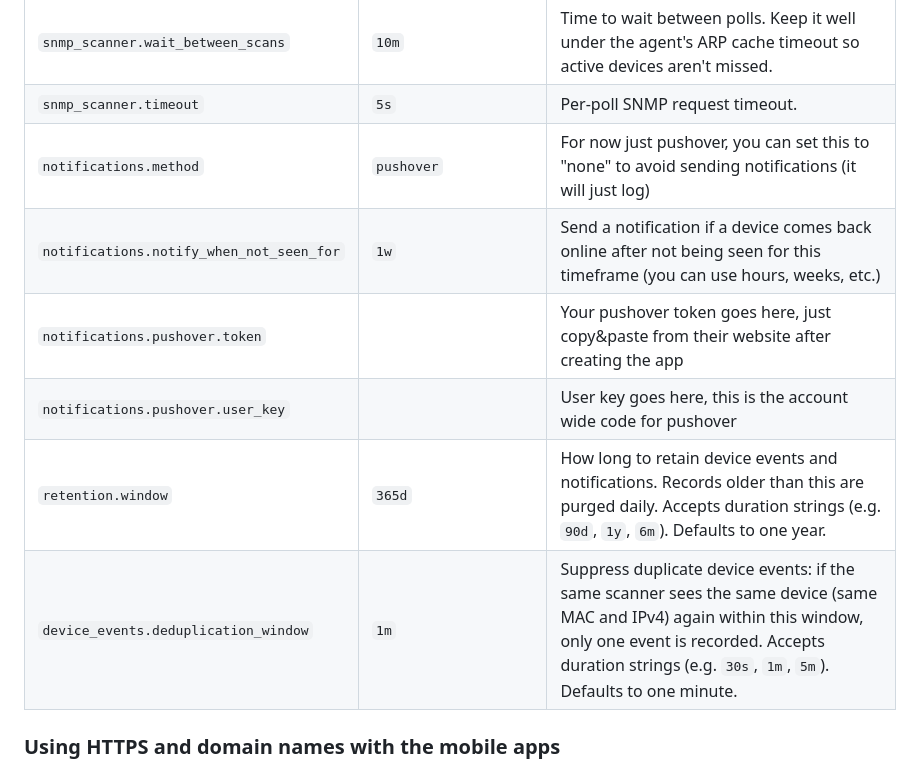
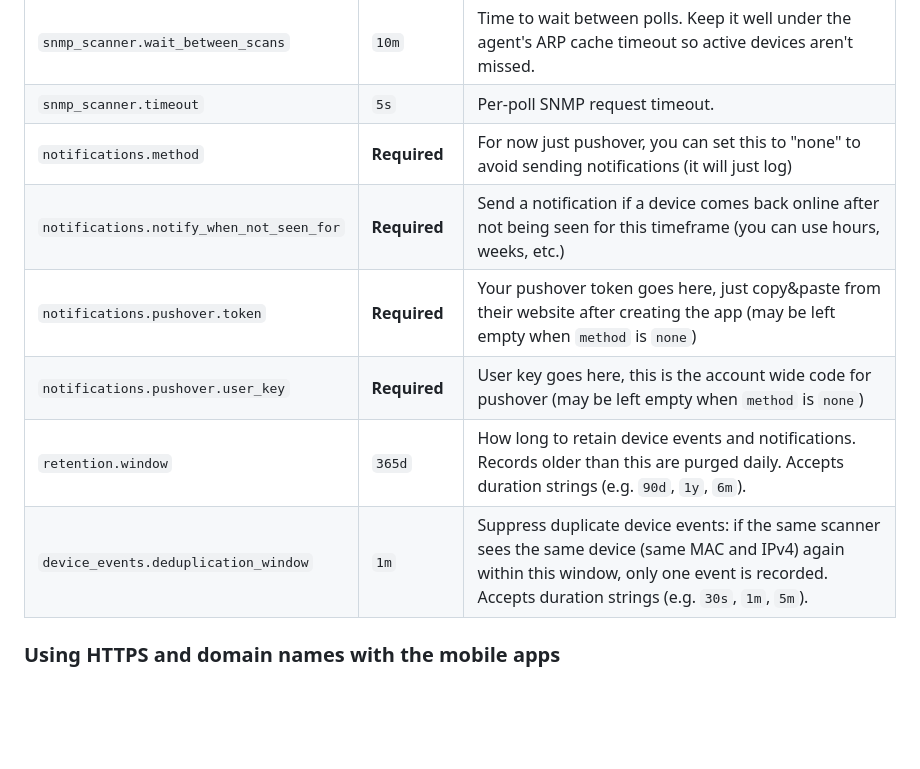
Before and after one commit to rzuasti/oott, a Markdown page: README.md, the part around one of its changes. Rendered like a GitHub page; blank space fills up the shorter version.

```diff
--- a/README.md
+++ b/README.md
@@ -176,11 +178,11 @@ The system configuration lives in a single config file, which you can write in T
 |`snmp_scanner.wait_between_scans`|`10m`|Time to wait between polls. Keep it well under the agent's ARP cache timeout so active devices aren't missed.|
 |`snmp_scanner.timeout`|`5s`|Per-poll SNMP request timeout.|
-|`notifications.method`|`pushover`|For now just pushover, you can set this to "none" to avoid sending notifications (it will just log)|
-|`notifications.notify_when_not_seen_for`|`1w`|Send a notification if a device comes back online after not being seen for this timeframe (you can use hours, weeks, etc.)|
-|`notifications.pushover.token`||Your pushover token goes here, just copy&paste from their website after creating the app|
-|`notifications.pushover.user_key`||User key goes here, this is the account wide code for pushover|
-|`retention.window`|`365d`|How long to retain device events and notifications. Records older than this are purged daily. Accepts duration strings (e.g. `90d`, `1y`, `6m`). Defaults to one year.|
-|`device_events.deduplication_window`|`1m`|Suppress duplicate device events: if the same scanner sees the same device (same MAC and IPv4) again within this window, only one event is recorded. Accepts duration strings (e.g. `30s`, `1m`, `5m`). Defaults to one minute.|
+|`notifications.method`|**Required**|For now just pushover, you can set this to "none" to avoid sending notifications (it will just log)|
+|`notifications.notify_when_not_seen_for`|**Required**|Send a notification if a device comes back online after not being seen for this timeframe (you can use hours, weeks, etc.)|
+|`notifications.pushover.token`|**Required**|Your pushover token goes here, just copy&paste from their website after creating the app (may be left empty when `method` is `none`)|
+|`notifications.pushover.user_key`|**Required**|User key goes here, this is the account wide code for pushover (may be left empty when `method` is `none`)|
+|`retention.window`|`365d`|How long to retain device events and notifications. Records older than this are purged daily. Accepts duration strings (e.g. `90d`, `1y`, `6m`).|
+|`device_events.deduplication_window`|`1m`|Suppress duplicate device events: if the same scanner sees the same device (same MAC and IPv4) again within this window, only one event is recorded. Accepts duration strings (e.g. `30s`, `1m`, `5m`).|
 
 ### Using HTTPS and domain names with the mobile apps
 To reach the backend through a domain name, or from outside the local network, put it behind a reverse proxy (nginx, Caddy, Traefik, …) that terminates TLS with a **valid certificate from a trusted CA** (for example [Let's Encrypt](https://letsencrypt.org/)), then point the app at the HTTPS URL (e.g. `https://oott.example.com`). This works on every platform — including iOS — with no further configuration.
```
Also changed, not shown: other parts of README.md (+16 -14 lines).
